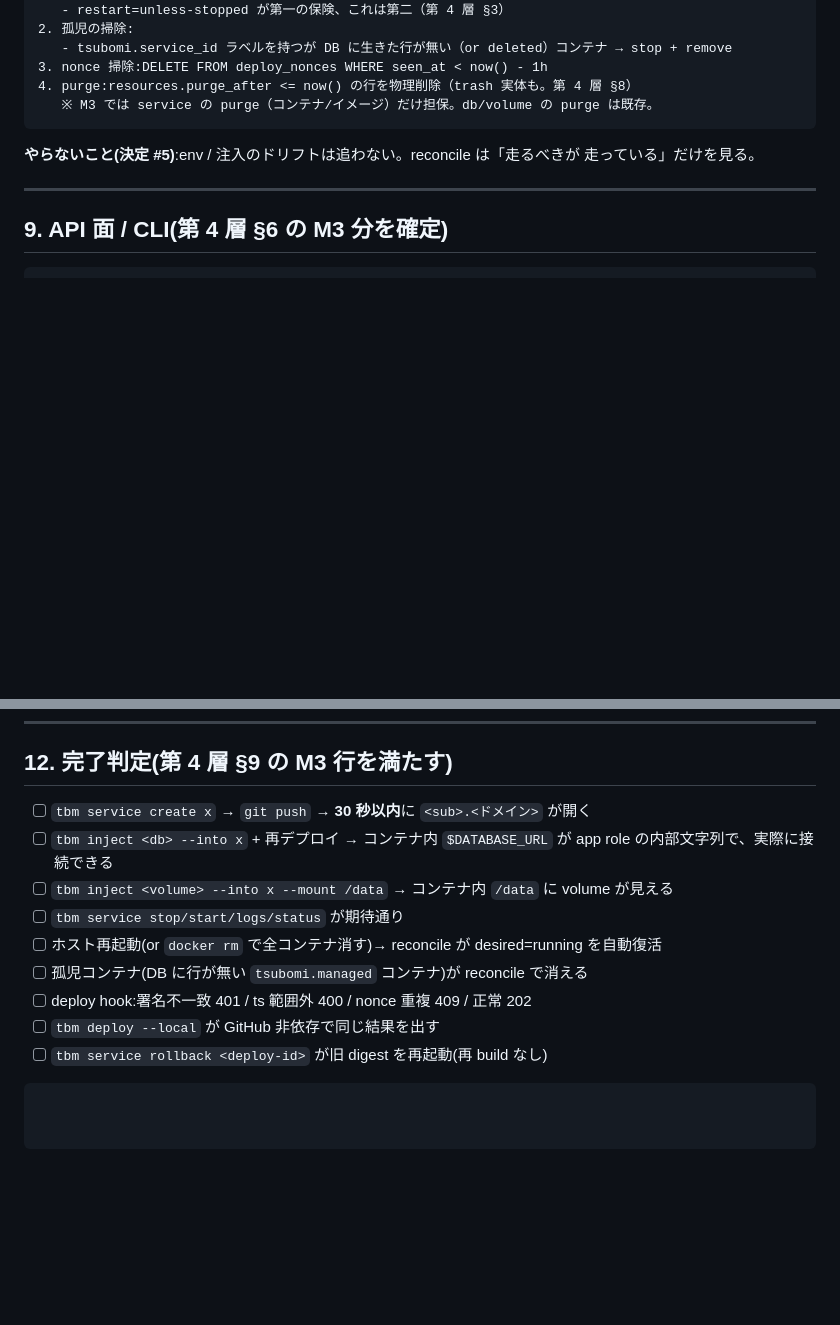
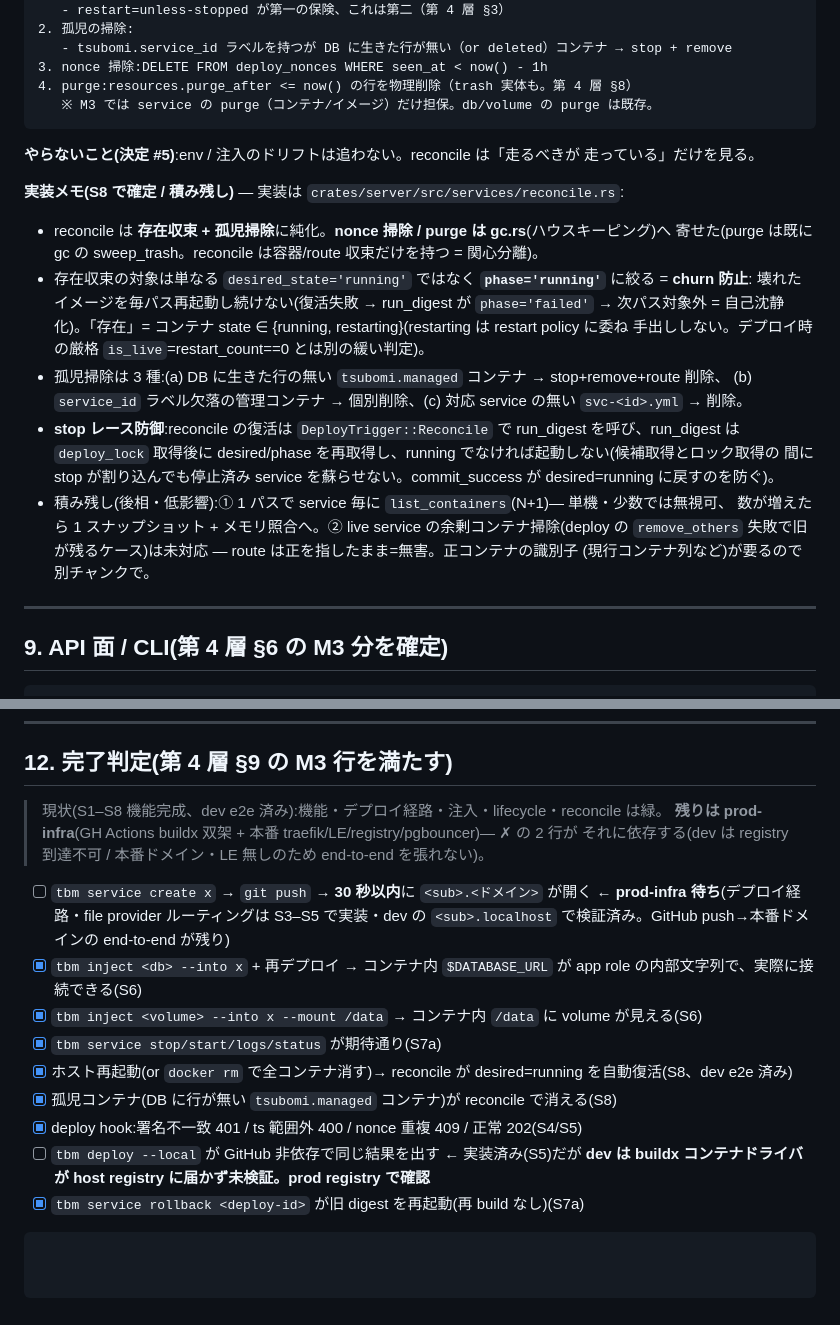
Before and after one commit to wgzhaocv/tsubomi, a Markdown page: paas-m3-design.md, 2 parts joined by grey strips. Drawn GitHub-style; blank space fills up the shorter version.

Commit message:
docs: M3 service の現在地を反映(S1–S8 機能完成・prod-infra 残り)
S1–S8 が揃い service が機能完成したのでドキュメントの「現在地」を更新:

- CLAUDE.md:フェーズ見出しを「M3 service 機能完成 — prod-infra 残り」に。
  M1/M2 に倣い「M3 で入ったもの(S1–S8)」段落を追加(service 一式 / deploy hook +
  start-first swap / 注入 / lifecycle / web 詳細 / reconcile、ルーティングは file provider)。
- paas-m3-design.md:§8 に reconcile の実装メモ(phase='running' で churn 防止、nonce/purge は
  gc へ、stop レース防御 = DeployTrigger、積み残し 2 件)。§12 完了判定を dev e2e 済みで更新
  (7 項 ✓、prod 依存の 2 項 = push→本番ドメイン / deploy --local は prod-infra 待ちと明記)。
- paas-tech-design.md:§10 マイルストン表の M3 を「🚧 機能完成 S1–S8・prod-infra 残り」に。

コード変更なし(出荷済みの現実を文書へ反映するだけ)。

Co-Authored-By: Claude Opus 4.8 (1M context) <noreply@anthropic.com>

````diff
--- a/paas-m3-design.md
+++ b/paas-m3-design.md
@@ -581,6 +581,24 @@ CLI/UI はこれを明示(「反映には再デプロイ」)。
 **やらないこと(決定 #5)**:env / 注入のドリフトは追わない。reconcile は「走るべきが
 走っている」だけを見る。
 
+**実装メモ(S8 で確定 / 積み残し)** — 実装は `crates/server/src/services/reconcile.rs`:
+
+- reconcile は **存在収束 + 孤児掃除**に純化。**nonce 掃除 / purge は gc.rs**(ハウスキーピング)へ
+  寄せた(purge は既に gc の sweep_trash。reconcile は容器/route 収束だけを持つ = 関心分離)。
+- 存在収束の対象は単なる `desired_state='running'` ではなく **`phase='running'`** に絞る = **churn 防止**:
+  壊れたイメージを毎パス再起動し続けない(復活失敗 → run_digest が `phase='failed'` → 次パス対象外 =
+  自己沈静化)。「存在」= コンテナ state ∈ {running, restarting}(restarting は restart policy に委ね
+  手出ししない。デプロイ時の厳格 `is_live`=restart_count==0 とは別の緩い判定)。
+- 孤児掃除は 3 種:(a) DB に生きた行の無い `tsubomi.managed` コンテナ → stop+remove+route 削除、
+  (b) `service_id` ラベル欠落の管理コンテナ → 個別削除、(c) 対応 service の無い `svc-<id>.yml` → 削除。
+- **stop レース防御**:reconcile の復活は `DeployTrigger::Reconcile` で run_digest を呼び、run_digest は
+  `deploy_lock` 取得後に desired/phase を再取得し、running でなければ起動しない(候補取得とロック取得の
+  間に stop が割り込んでも停止済み service を蘇らせない。commit_success が desired=running に戻すのを防ぐ)。
+- 積み残し(後相・低影響):① 1 パスで service 毎に `list_containers`(N+1)— 単機・少数では無視可、
+  数が増えたら 1 スナップショット + メモリ照合へ。② live service の余剰コンテナ掃除(deploy の
+  `remove_others` 失敗で旧が残るケース)は未対応 — route は正を指したまま=無害。正コンテナの識別子
+  (現行コンテナ列など)が要るので別チャンクで。
+
 ---
 
 ## 9. API 面 / CLI(第 4 層 §6 の M3 分を確定)
@@ -651,13 +669,17 @@ Button/Dialog を踏襲(frontend 規約)。
 
 ## 12. 完了判定(第 4 層 §9 の M3 行を満たす)
 
-- [ ] `tbm service create x` → `git push` → **30 秒以内**に `<sub>.<ドメイン>` が開く
-- [ ] `tbm inject <db> --into x` + 再デプロイ → コンテナ内 `$DATABASE_URL` が app role の内部文字列で、実際に接続できる
-- [ ] `tbm inject <volume> --into x --mount /data` → コンテナ内 `/data` に volume が見える
-- [ ] `tbm service stop/start/logs/status` が期待通り
-- [ ] ホスト再起動(or `docker rm` で全コンテナ消す)→ reconcile が desired=running を自動復活
-- [ ] 孤児コンテナ(DB に行が無い `tsubomi.managed` コンテナ)が reconcile で消える
-- [ ] deploy hook:署名不一致 401 / ts 範囲外 400 / nonce 重複 409 / 正常 202
-- [ ] `tbm deploy --local` が GitHub 非依存で同じ結果を出す
-- [ ] `tbm service rollback <deploy-id>` が旧 digest を再起動(再 build なし)
+> 現状(S1–S8 機能完成、dev e2e 済み):機能・デプロイ経路・注入・lifecycle・reconcile は緑。
+> **残りは prod-infra**(GH Actions buildx 双架 + 本番 traefik/LE/registry/pgbouncer)— ✗ の 2 行が
+> それに依存する(dev は registry 到達不可 / 本番ドメイン・LE 無しのため end-to-end を張れない)。
+
+- [ ] `tbm service create x` → `git push` → **30 秒以内**に `<sub>.<ドメイン>` が開く ← **prod-infra 待ち**(デプロイ経路・file provider ルーティングは S3–S5 で実装・dev の `<sub>.localhost` で検証済み。GitHub push→本番ドメインの end-to-end が残り)
+- [x] `tbm inject <db> --into x` + 再デプロイ → コンテナ内 `$DATABASE_URL` が app role の内部文字列で、実際に接続できる(S6)
+- [x] `tbm inject <volume> --into x --mount /data` → コンテナ内 `/data` に volume が見える(S6)
+- [x] `tbm service stop/start/logs/status` が期待通り(S7a)
+- [x] ホスト再起動(or `docker rm` で全コンテナ消す)→ reconcile が desired=running を自動復活(S8、dev e2e 済み)
+- [x] 孤児コンテナ(DB に行が無い `tsubomi.managed` コンテナ)が reconcile で消える(S8)
+- [x] deploy hook:署名不一致 401 / ts 範囲外 400 / nonce 重複 409 / 正常 202(S4/S5)
+- [ ] `tbm deploy --local` が GitHub 非依存で同じ結果を出す ← 実装済み(S5)だが **dev は buildx コンテナドライバが host registry に届かず未検証。prod registry で確認**
+- [x] `tbm service rollback <deploy-id>` が旧 digest を再起動(再 build なし)(S7a)
 ```
````
Also changed, not shown: CLAUDE.md (+18 -4 lines), paas-tech-design.md (+1 -1 lines).
